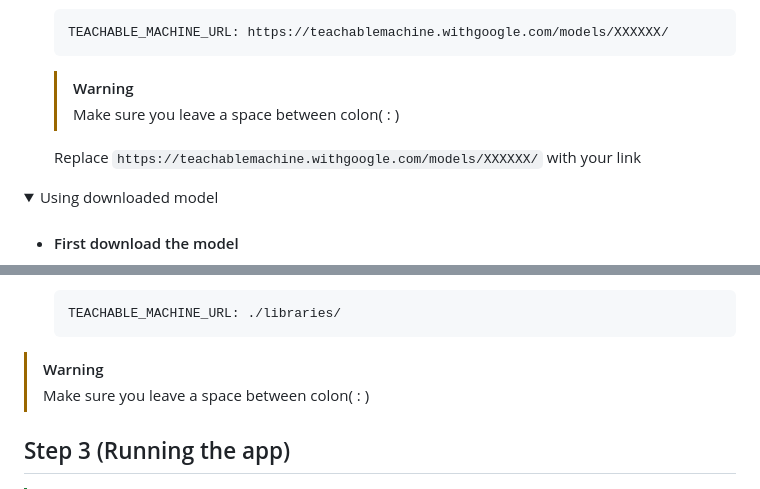
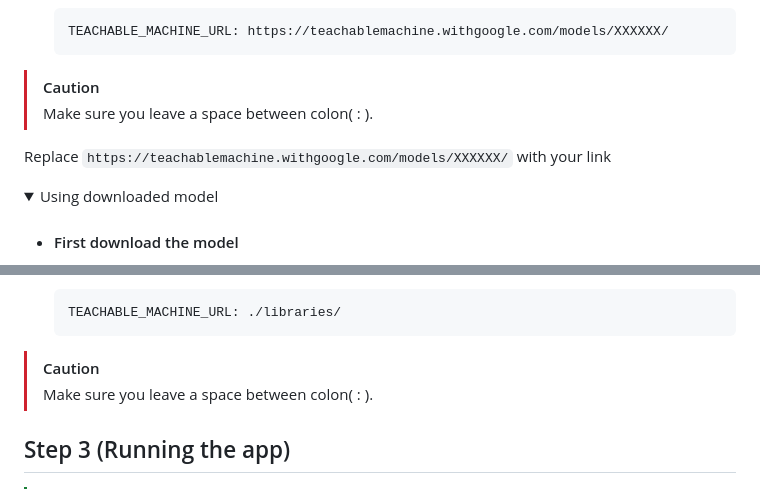
Before and after one commit to sanayvarghese/client-teachable-machine, a Markdown page: README.md, 2 parts joined by grey strips. Rendered like a GitHub page; folded sections open.

Commit message:
Updated Docs 📃✍️

````diff
--- a/README.md
+++ b/README.md
@@ -134,11 +134,11 @@ Now open the browser and get your Teachable machine trained AI model link or dow
   TEACHABLE_MACHINE_URL: https://teachablemachine.withgoogle.com/models/XXXXXX/
   ```
 
-  > [!WARNING]
-  > Make sure you leave a space between colon( : )
+> [!CAUTION]
+> Make sure you leave a space between colon( : ).
 
-  Replace `https://teachablemachine.withgoogle.com/models/XXXXXX/` with your link
-  <br/>
+Replace `https://teachablemachine.withgoogle.com/models/XXXXXX/` with your link
+<br/>
 
 </details>
 
@@ -167,8 +167,8 @@ Now open the browser and get your Teachable machine trained AI model link or dow
   TEACHABLE_MACHINE_URL: ./libraries/
   ```
 
-> [!WARNING]
-> Make sure you leave a space between colon( : )
+> [!CAUTION]
+> Make sure you leave a space between colon( : ).
 
 </details>
 
````
